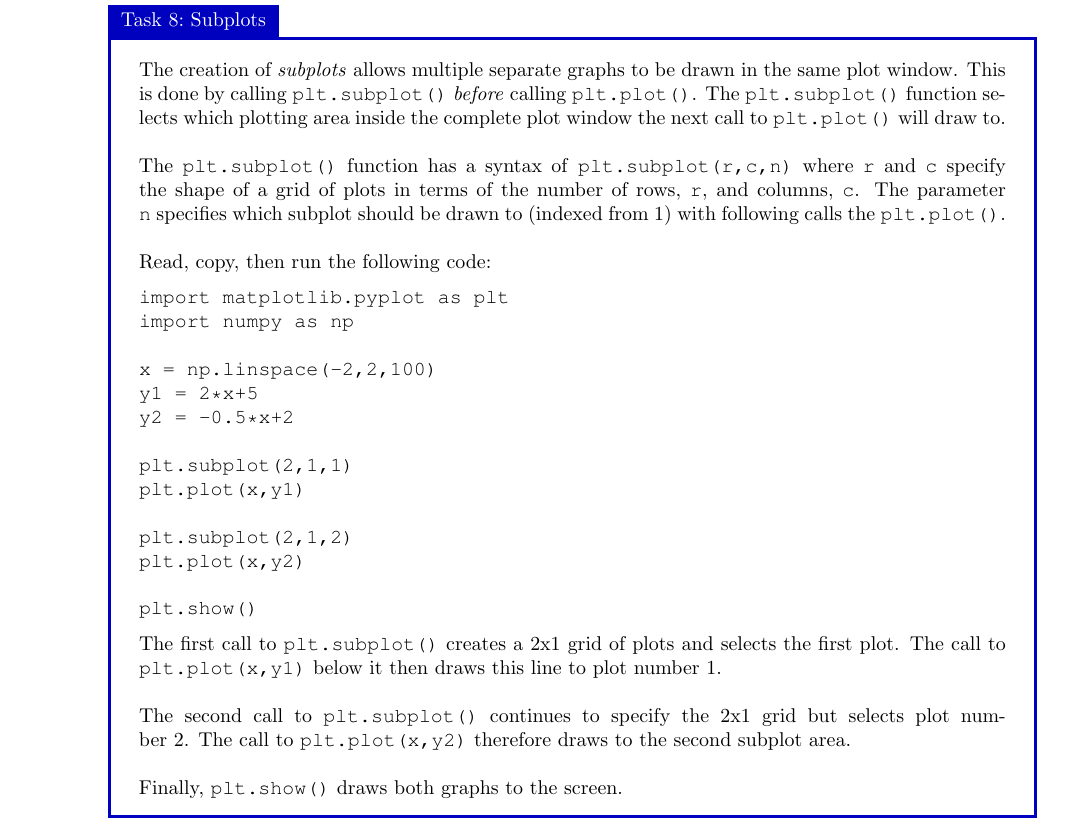
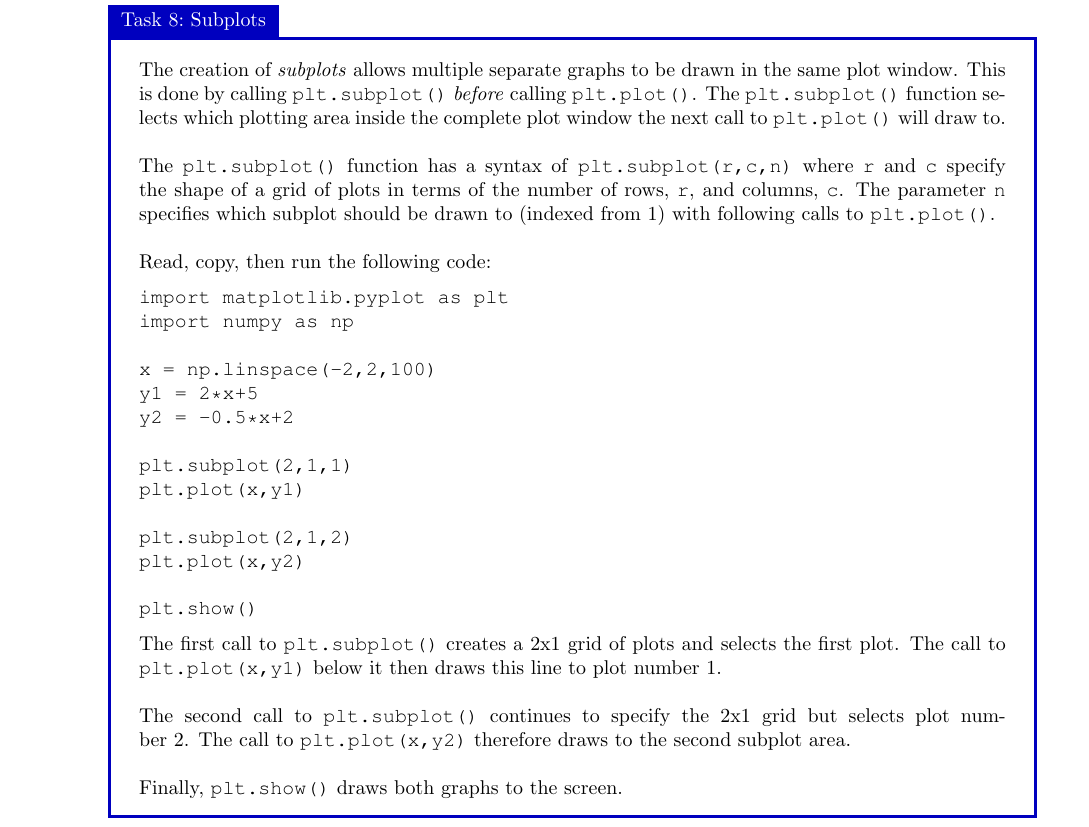
Before and after one commit to bschulznewy/engg1003, a LaTeX document (Labs/LabWk2.tex): part of page 5 of 7, cut so that both start at the same text. Compiled offline with pdfLaTeX.

Commit message:
Minor fix to labwk2

```diff
--- a/Labs/LabWk2.tex
+++ b/Labs/LabWk2.tex
@@ -163,7 +163,7 @@ before calling \texttt{plt.show()}.
 \begin{task}{Subplots}{}
 The creation of \textit{subplots} allows multiple separate graphs to be drawn in the same plot window. This is done by calling \texttt{plt.subplot()} \textit{before} calling \texttt{plt.plot()}. The \texttt{plt.subplot()} function selects which plotting area inside the complete plot window the next call to \texttt{plt.plot()} will draw to.
 \\~\\
-The \texttt{plt.subplot()} function has a syntax of \texttt{plt.subplot(r,c,n)} where \texttt{r} and \texttt{c} specify the shape of a grid of plots in terms of the number of rows, \texttt{r}, and columns, \texttt{c}. The parameter \texttt{n} specifies which subplot should be drawn to (indexed from 1) with following calls the \texttt{plt.plot()}.
+The \texttt{plt.subplot()} function has a syntax of \texttt{plt.subplot(r,c,n)} where \texttt{r} and \texttt{c} specify the shape of a grid of plots in terms of the number of rows, \texttt{r}, and columns, \texttt{c}. The parameter \texttt{n} specifies which subplot should be drawn to (indexed from 1) with following calls to \texttt{plt.plot()}.
 \\~\\
 Read, copy, then run the following code:
 \begin{lstlisting}
```
Also changed, not shown: Labs/LabWk2.pdf, 3 other files.
